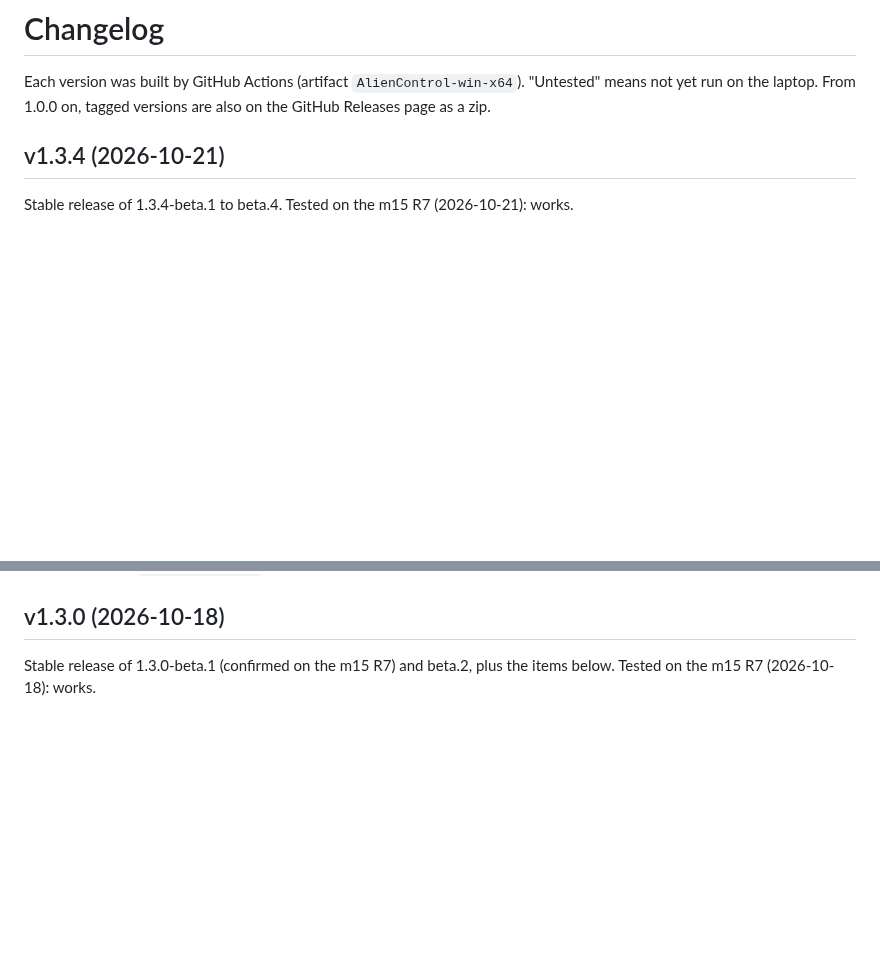
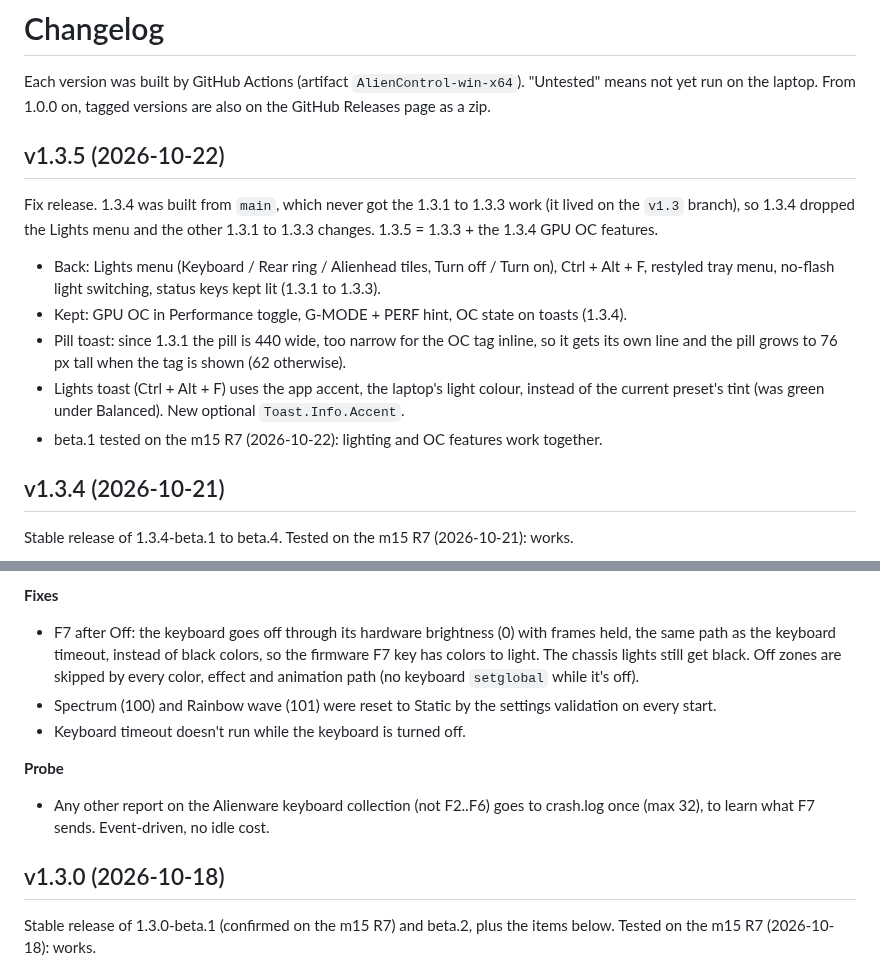
Before and after one commit to aminenrr/alien-control, a Markdown page: docs/CHANGELOG.md, 2 parts joined by grey strips. GitHub-like rendering; blank space fills up the shorter version.

Commit message:
Sync main to v1.3 (1.3.5): docs/CHANGELOG.md

```diff
--- a/docs/CHANGELOG.md
+++ b/docs/CHANGELOG.md
@@ -2,6 +2,18 @@
 
 Each version was built by GitHub Actions (artifact `AlienControl-win-x64`). "Untested" means not yet run on the laptop.
 From 1.0.0 on, tagged versions are also on the GitHub Releases page as a zip.
+
+## v1.3.5 (2026-10-22)
+Fix release. 1.3.4 was built from `main`, which never got the 1.3.1 to 1.3.3 work (it lived on the `v1.3` branch), so
+1.3.4 dropped the Lights menu and the other 1.3.1 to 1.3.3 changes. 1.3.5 = 1.3.3 + the 1.3.4 GPU OC features.
+- Back: Lights menu (Keyboard / Rear ring / Alienhead tiles, Turn off / Turn on), Ctrl + Alt + F, restyled tray menu,
+  no-flash light switching, status keys kept lit (1.3.1 to 1.3.3).
+- Kept: GPU OC in Performance toggle, G-MODE + PERF hint, OC state on toasts (1.3.4).
+- Pill toast: since 1.3.1 the pill is 440 wide, too narrow for the OC tag inline, so it gets its own line and the pill
+  grows to 76 px tall when the tag is shown (62 otherwise).
+- Lights toast (Ctrl + Alt + F) uses the app accent, the laptop's light colour, instead of the current preset's tint
+  (was green under Balanced). New optional `Toast.Info.Accent`.
+- beta.1 tested on the m15 R7 (2026-10-22): lighting and OC features work together.
 
 ## v1.3.4 (2026-10-21)
 Stable release of 1.3.4-beta.1 to beta.4. Tested on the m15 R7 (2026-10-21): works.
@@ -32,3 +100,13 @@ Stable release of 1.3.4-beta.1 to beta.4. Tested on the m15 R7 (2026-10-21): wor
+**Fixes**
+- F7 after Off: the keyboard goes off through its hardware brightness (0) with frames held, the same path as the
+  keyboard timeout, instead of black colors, so the firmware F7 key has colors to light. The chassis lights still get
+  black. Off zones are skipped by every color, effect and animation path (no keyboard `setglobal` while it's off).
+- Spectrum (100) and Rainbow wave (101) were reset to Static by the settings validation on every start.
+- Keyboard timeout doesn't run while the keyboard is turned off.
+
+**Probe**
+- Any other report on the Alienware keyboard collection (not F2..F6) goes to crash.log once (max 32), to learn what
+  F7 sends. Event-driven, no idle cost.
 
 ## v1.3.0 (2026-10-18)
 Stable release of 1.3.0-beta.1 (confirmed on the m15 R7) and beta.2, plus the items below. Tested on the m15 R7
```
Also changed, not shown: other parts of docs/CHANGELOG.md (+56 -0 lines).
